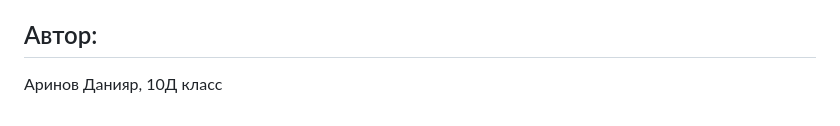
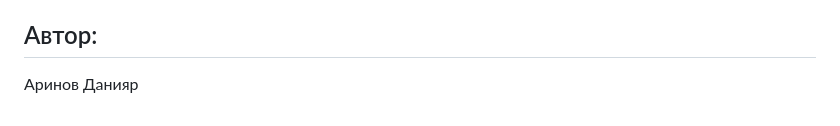
Before and after one commit to vegitobluefan/Doggygram, a Markdown page: README.md, the part around the change. Rendered like a GitHub page.

```diff
--- a/README.md
+++ b/README.md
@@ -62,4 +62,4 @@
 
 ## Автор:
 
-Аринов Данияр, 10Д класс
+Аринов Данияр
```
